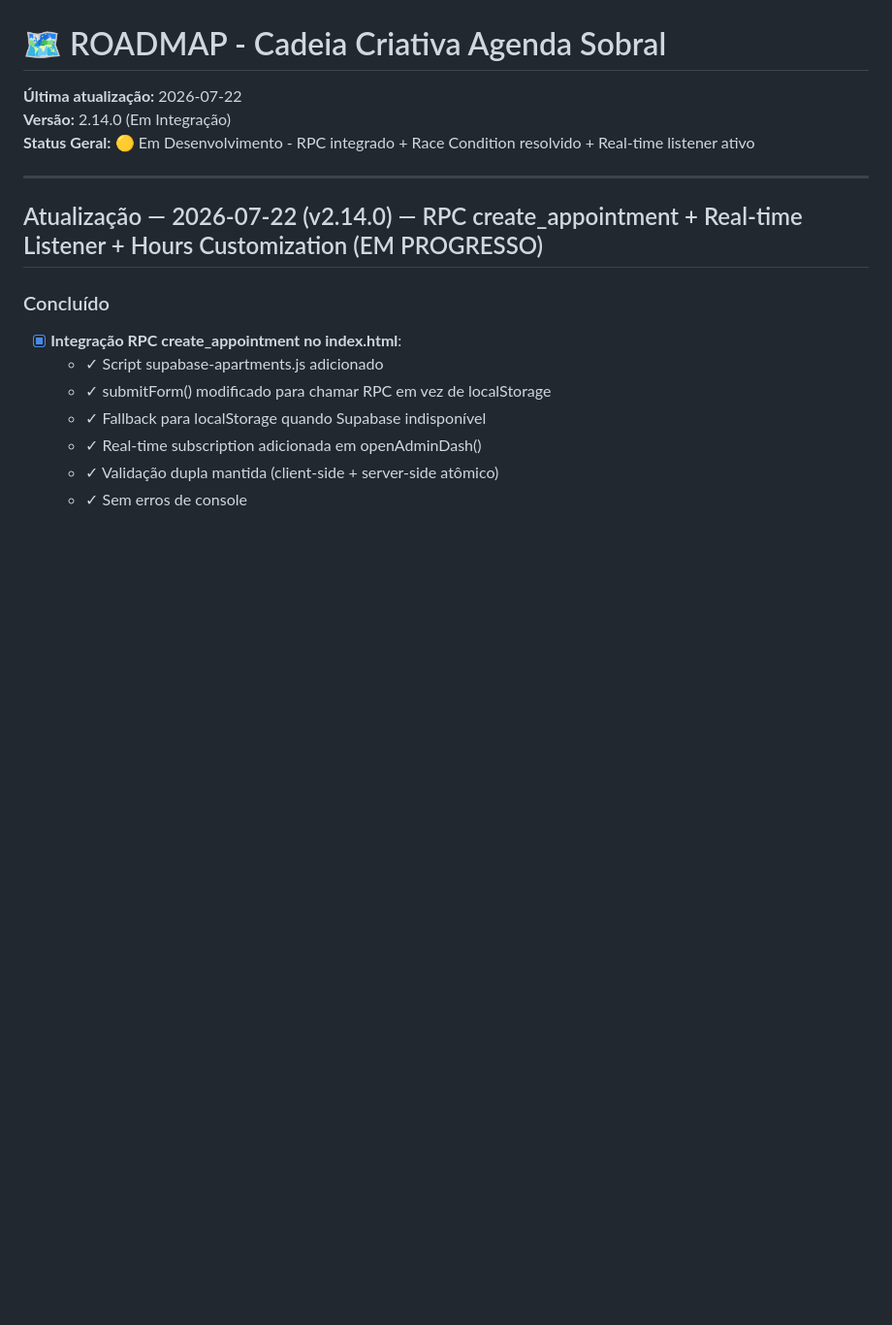
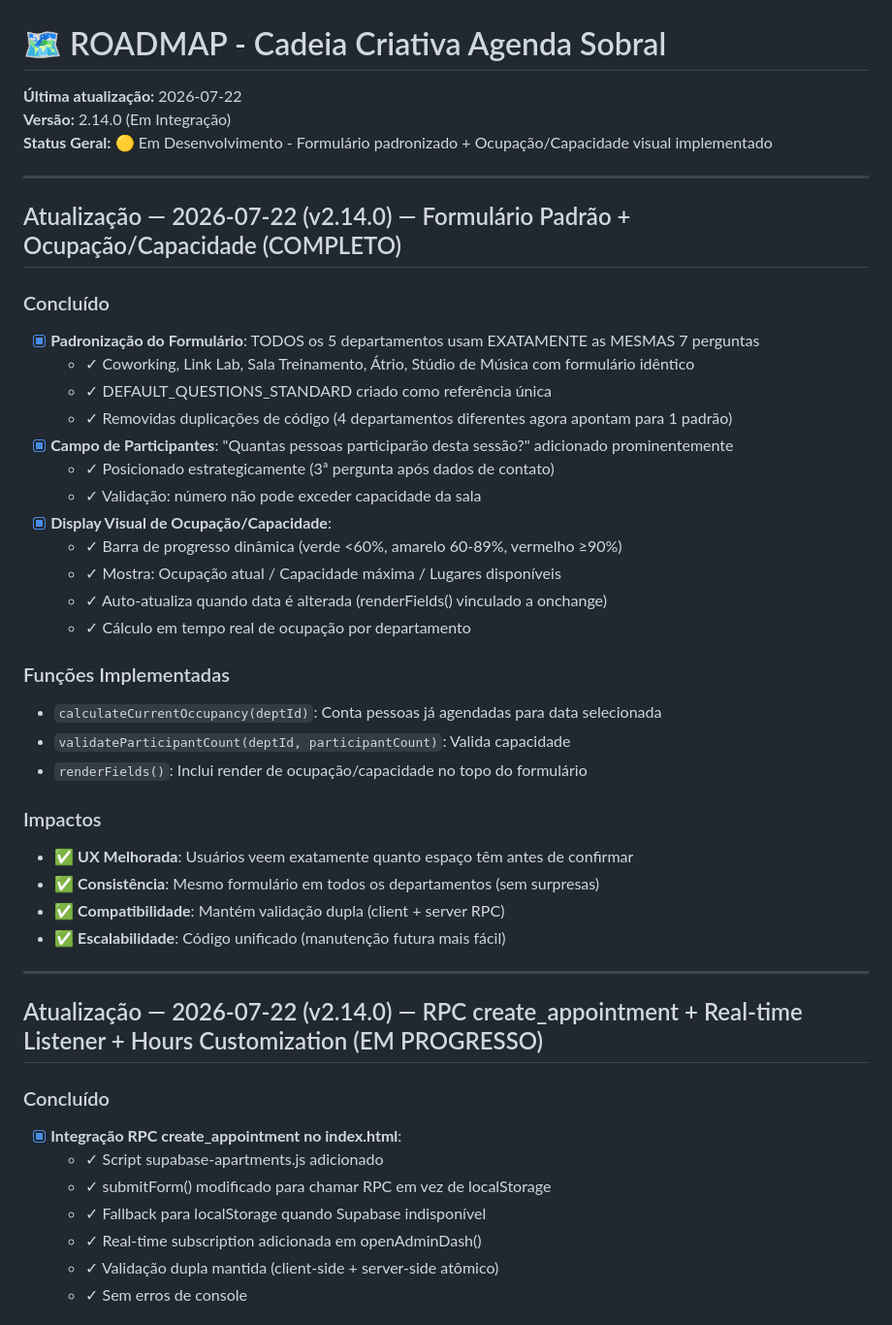
Before and after one commit to sxsevenxperts/AGENDA-ACRIATIVA, a Markdown page: ROADMAP.md, the part around the change. Shown at 97% size. Drawn GitHub-style; blank space fills up the shorter version.

```diff
--- a/ROADMAP.md
+++ b/ROADMAP.md
@@ -2,7 +2,36 @@
 
 **Última atualização:** 2026-07-22
 **Versão:** 2.14.0 (Em Integração)
-**Status Geral:** 🟡 Em Desenvolvimento - RPC integrado + Race Condition resolvido + Real-time listener ativo
+**Status Geral:** 🟡 Em Desenvolvimento - Formulário padronizado + Ocupação/Capacidade visual implementado
+
+---
+
+## Atualização — 2026-07-22 (v2.14.0) — Formulário Padrão + Ocupação/Capacidade (COMPLETO)
+
+### Concluído
+- [x] **Padronização do Formulário**: TODOS os 5 departamentos usam EXATAMENTE as MESMAS 7 perguntas
+  - ✓ Coworking, Link Lab, Sala Treinamento, Átrio, Stúdio de Música com formulário idêntico
+  - ✓ DEFAULT_QUESTIONS_STANDARD criado como referência única
+  - ✓ Removidas duplicações de código (4 departamentos diferentes agora apontam para 1 padrão)
+- [x] **Campo de Participantes**: "Quantas pessoas participarão desta sessão?" adicionado prominentemente
+  - ✓ Posicionado estrategicamente (3ª pergunta após dados de contato)
+  - ✓ Validação: número não pode exceder capacidade da sala
+- [x] **Display Visual de Ocupação/Capacidade**:
+  - ✓ Barra de progresso dinâmica (verde <60%, amarelo 60-89%, vermelho ≥90%)
+  - ✓ Mostra: Ocupação atual / Capacidade máxima / Lugares disponíveis
+  - ✓ Auto-atualiza quando data é alterada (renderFields() vinculado a onchange)
+  - ✓ Cálculo em tempo real de ocupação por departamento
+
+### Funções Implementadas
+- `calculateCurrentOccupancy(deptId)`: Conta pessoas já agendadas para data selecionada
+- `validateParticipantCount(deptId, participantCount)`: Valida capacidade
+- `renderFields()`: Inclui render de ocupação/capacidade no topo do formulário
+
+### Impactos
+- ✅ **UX Melhorada**: Usuários veem exatamente quanto espaço têm antes de confirmar
+- ✅ **Consistência**: Mesmo formulário em todos os departamentos (sem surpresas)
+- ✅ **Compatibilidade**: Mantém validação dupla (client + server RPC)
+- ✅ **Escalabilidade**: Código unificado (manutenção futura mais fácil)
 
 ---
 
```
Also changed, not shown: IMPLEMENTATION_LOG.md (+63 -1 lines).
